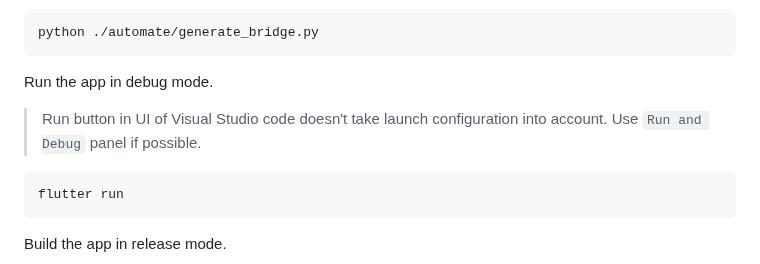
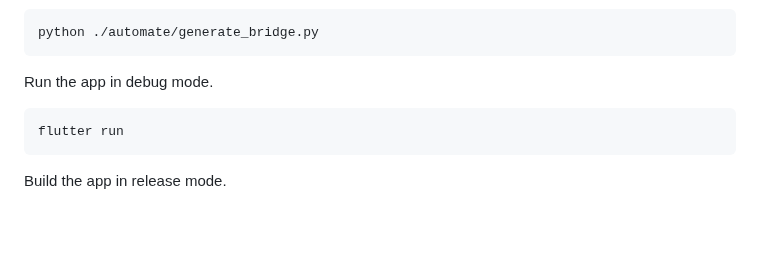
Before and after one commit to cunarist/transle, a Markdown page: README.md, the part around the change. Drawn GitHub-style; blank space fills up the shorter version.

Commit message:
Remove legacy guide

````diff
--- a/README.md
+++ b/README.md
@@ -113,8 +113,6 @@ python ./automate/generate_bridge.py
 
 Run the app in debug mode.
 
-> Run button in UI of Visual Studio code doesn't take launch configuration into account. Use `Run and Debug` panel if possible.
-
 ```
 flutter run
 ```
````
